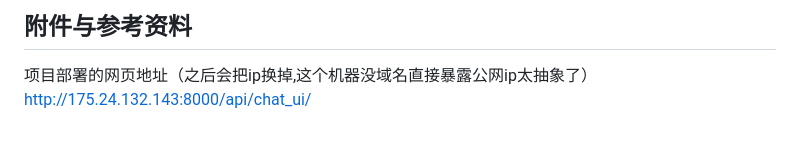
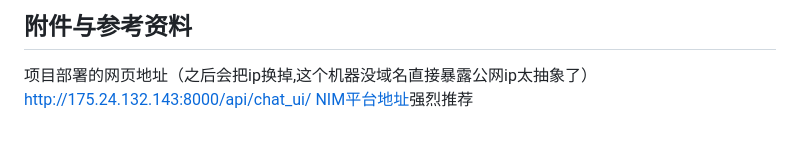
Before and after one commit to JinRiYao2001/DjangoNIMBot, a Markdown page: README.md, the part around the change. Rendered like a GitHub page.

```diff
--- a/README.md
+++ b/README.md
@@ -45,3 +45,4 @@ RAG实现的关键代码就在day1课件的demo里，将它集成在整个项目
 -------
 项目部署的网页地址（之后会把ip换掉,这个机器没域名直接暴露公网ip太抽象了）
 http://175.24.132.143:8000/api/chat_ui/
+[NIM平台地址](https://build.nvidia.com/explore/discover)强烈推荐
```
